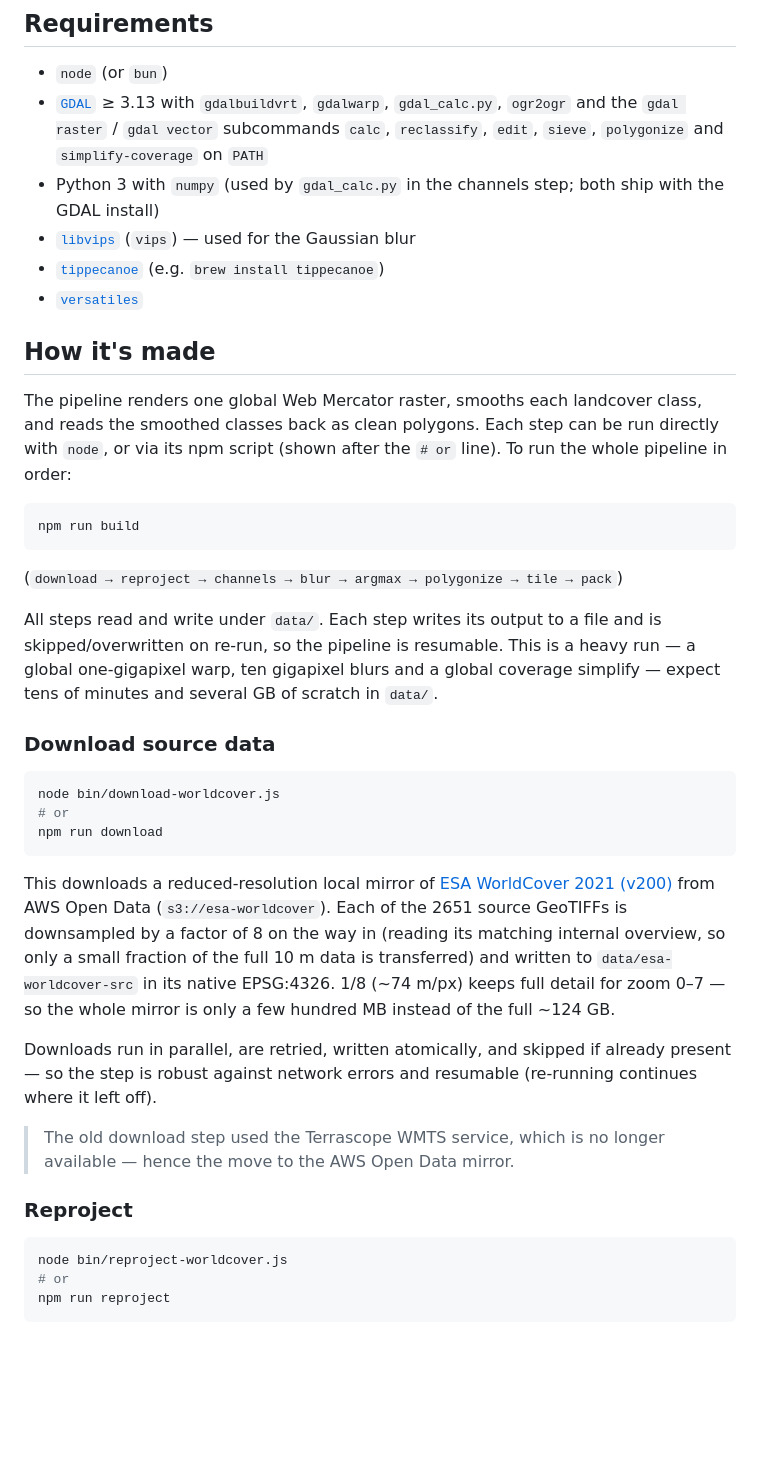
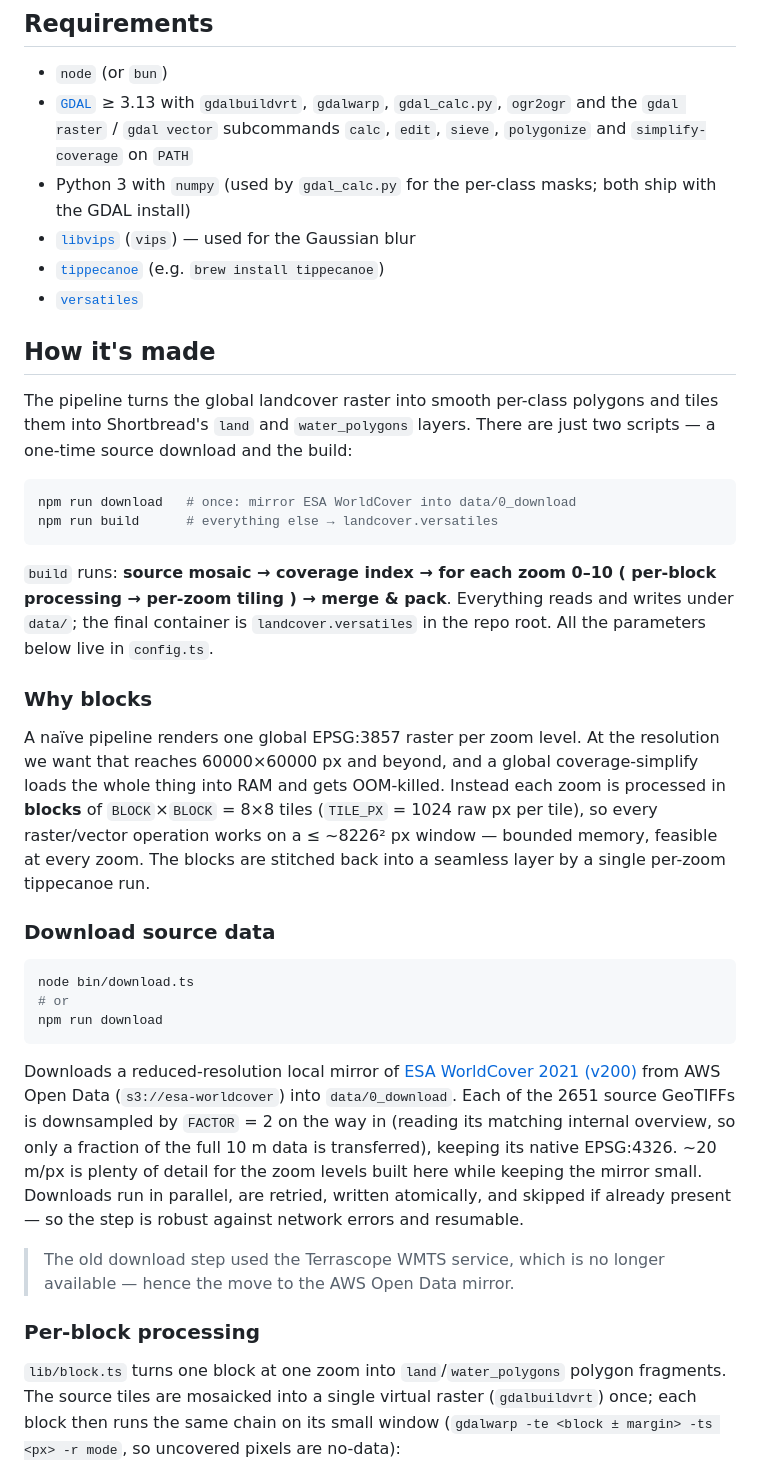
Before and after one commit to versatiles-org/landcover-vectors, a Markdown page: readme.md, the part around one of its changes. Rendered like a GitHub page; blank space fills up the shorter version.

````diff
--- a/readme.md
+++ b/readme.md
@@ -12,53 +12,55 @@ They complement OSM-based [Shortbread](https://shortbread-tiles.org/) tiles at l
 ## Requirements
 
 - `node` (or `bun`)
-- [`GDAL`](https://gdal.org/) ≥ 3.13 with `gdalbuildvrt`, `gdalwarp`, `gdal_calc.py`, `ogr2ogr` and the `gdal raster` / `gdal vector` subcommands `calc`, `reclassify`, `edit`, `sieve`, `polygonize` and `simplify-coverage` on `PATH`
-- Python 3 with `numpy` (used by `gdal_calc.py` in the channels step; both ship with the GDAL install)
+- [`GDAL`](https://gdal.org/) ≥ 3.13 with `gdalbuildvrt`, `gdalwarp`, `gdal_calc.py`, `ogr2ogr` and the `gdal raster` / `gdal vector` subcommands `calc`, `edit`, `sieve`, `polygonize` and `simplify-coverage` on `PATH`
+- Python 3 with `numpy` (used by `gdal_calc.py` for the per-class masks; both ship with the GDAL install)
 - [`libvips`](https://www.libvips.org/) (`vips`) — used for the Gaussian blur
 - [`tippecanoe`](https://github.com/felt/tippecanoe) (e.g. `brew install tippecanoe`)
 - [`versatiles`](https://github.com/versatiles-org/versatiles-rs/blob/main/versatiles/README.md#install)
 
 ## How it's made
 
-The pipeline renders one global Web Mercator raster, smooths each landcover class, and reads the smoothed
-classes back as clean polygons. Each step can be run directly with `node`, or via its npm script (shown after
-the `# or` line). To run the whole pipeline in order:
+The pipeline turns the global landcover raster into smooth per-class polygons and tiles them into Shortbread's
+`land` and `water_polygons` layers. There are just two scripts — a one-time source download and the build:
 
 ```sh
-npm run build
+npm run download   # once: mirror ESA WorldCover into data/0_download
+npm run build      # everything else → landcover.versatiles
 ```
 
-(`download → reproject → channels → blur → argmax → polygonize → tile → pack`)
+`build` runs: **source mosaic → coverage index → for each zoom 0–10 ( per-block processing → per-zoom tiling )
+→ merge & pack**. Everything reads and writes under `data/`; the final container is `landcover.versatiles` in
+the repo root. All the parameters below live in `config.ts`.
 
-All steps read and write under `data/`. Each step writes its output to a file and is skipped/overwritten on
-re-run, so the pipeline is resumable. This is a heavy run — a global one-gigapixel warp, ten gigapixel blurs
-and a global coverage simplify — expect tens of minutes and several GB of scratch in `data/`.
+### Why blocks
+
+A naïve pipeline renders one global EPSG:3857 raster per zoom level. At the resolution we want that reaches
+60000×60000 px and beyond, and a global coverage-simplify loads the whole thing into RAM and gets OOM-killed.
+Instead each zoom is processed in **blocks** of `BLOCK`×`BLOCK` = 8×8 tiles (`TILE_PX` = 1024 raw px per tile),
+so every raster/vector operation works on a ≤ ~8226² px window — bounded memory, feasible at every zoom. The
+blocks are stitched back into a seamless layer by a single per-zoom tippecanoe run.
 
 ### Download source data
 
 ```sh
-node bin/download-worldcover.js
+node bin/download.ts
 # or
 npm run download
 ```
 
-This downloads a reduced-resolution local mirror of [ESA WorldCover 2021 (v200)](https://registry.opendata.aws/esa-worldcover-vito/)
-from AWS Open Data (`s3://esa-worldcover`). Each of the 2651 source GeoTIFFs is downsampled by a factor of 8 on the
-way in (reading its matching internal overview, so only a small fraction of the full 10 m data is transferred) and
-written to `data/esa-worldcover-src` in its native EPSG:4326. 1/8 (~74 m/px) keeps full detail for zoom 0–7 — so
-the whole mirror is only a few hundred MB instead of the full ~124 GB.
-
-Downloads run in parallel, are retried, written atomically, and skipped if already present — so the step is robust
-against network errors and resumable (re-running continues where it left off).
+Downloads a reduced-resolution local mirror of [ESA WorldCover 2021 (v200)](https://registry.opendata.aws/esa-worldcover-vito/)
+from AWS Open Data (`s3://esa-worldcover`) into `data/0_download`. Each of the 2651 source GeoTIFFs is
+downsampled by `FACTOR` = 2 on the way in (reading its matching internal overview, so only a fraction of the
+full 10 m data is transferred), keeping its native EPSG:4326. ~20 m/px is plenty of detail for the zoom levels
+built here while keeping the mirror small. Downloads run in parallel, are retried, written atomically, and
+skipped if already present — so the step is robust against network errors and resumable.
 
 > The old download step used the Terrascope WMTS service, which is no longer available — hence the move to the AWS
 > Open Data mirror.
 
-### Reproject
+### Per-block processing
 
-```sh
-node bin/reproject-worldcover.js
-# or
-npm run reproject
-```
+`lib/block.ts` turns one block at one zoom into `land`/`water_polygons` polygon fragments. The source tiles are
+mosaicked into a single virtual raster (`gdalbuildvrt`) once; each block then runs the same chain on its small
+window (`gdalwarp -te <block ± margin> -ts <px> -r mode`, so uncovered pixels are no-data):
 
````
Also changed, not shown: other parts of readme.md (+38 -94 lines).
